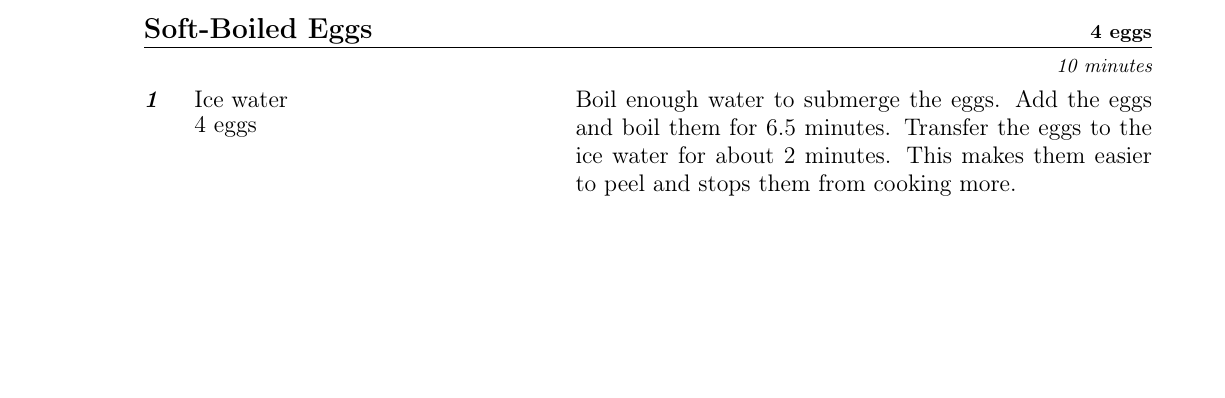
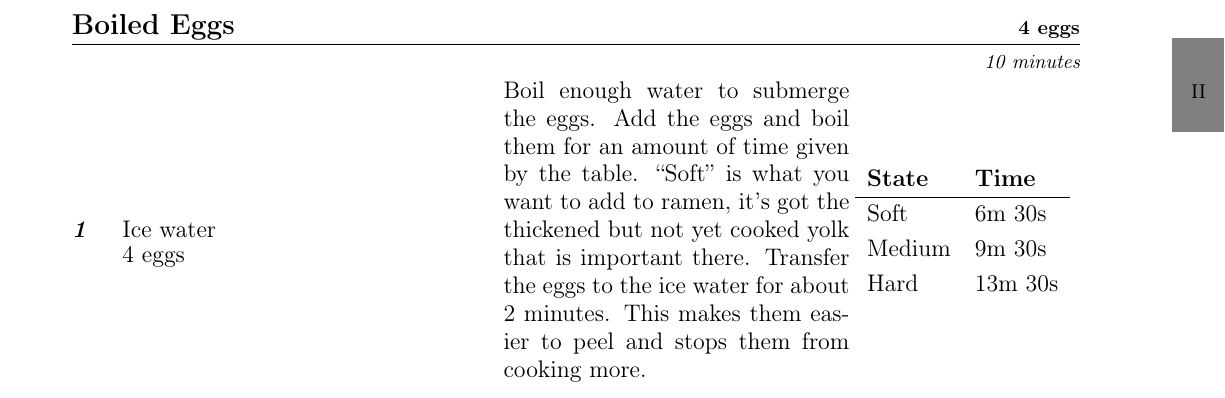
Before and after one commit to the-nick-of-time/Cookbook, a LaTeX thesis (Cookbook.tex, which reads entries/BoiledEggs.tex, entries/SoftBoiledEggs.tex): part of page 37 of 88 before the commit and part of page 36 of 88 after it, cut so that both start at the same text, the shorter picture padded with empty space. Compiled offline with pdfLaTeX.

Commit message:
Boiled eggs encompasses all

```diff
--- /dev/null
+++ b/entries/BoiledEggs.tex
@@ -0,0 +1,27 @@
+\documentclass[../Cookbook.tex]{subfiles}
+
+\begin{document}
+
+\begin{recipe}[BoiledEggs]{Boiled Eggs}{4 eggs}{10 minutes}
+% https://www.bonappetit.com/story/jammy-ramen-egg
+% https://www.omnicalculator.com/food/egg-boiling gives this result as "Quarter-boiled"
+	\Ingredient{Ice water}
+	\Ingredient{4 eggs}
+	\begin{minipage}{0.6\textwidth}
+		Boil enough water to submerge the eggs.
+		Add the eggs and boil them for an amount of time given by the table.
+		% This presumes the eggs are starting from the fridge, room temperature subtracts about 40 seconds.
+		``Soft'' is what you want to add to ramen, it's got the thickened but not yet cooked yolk that is important there.
+		Transfer the eggs to the ice water for about 2 minutes. This makes them easier to peel and stops them from cooking more.
+	\end{minipage}
+	\begin{minipage}{0.39\textwidth}
+		\begin{tabular}{ll}
+			\textbf{State} & \textbf{Time} \\ \hline
+			Soft & 6m 30s \\
+			Medium & 9m 30s \\
+			Hard & 13m 30s
+		\end{tabular}
+	\end{minipage}
+\end{recipe}
+
+\end{document}
--- a/entries/SoftBoiledEggs.tex
+++ /dev/null
@@ -1,14 +0,0 @@
-\documentclass[../Cookbook.tex]{subfiles}
-
-\begin{document}
-
-\begin{recipe}[SoftBoiledEggs]{Soft-Boiled Eggs}{4 eggs}{10 minutes}
-% https://www.bonappetit.com/story/jammy-ramen-egg
-	\Ingredient{Ice water}
-	\Ingredient{4 eggs}
-	Boil enough water to submerge the eggs.
-	Add the eggs and boil them for 6.5 minutes.
-	Transfer the eggs to the ice water for about 2 minutes. This makes them easier to peel and stops them from cooking more.
-\end{recipe}
-
-\end{document}
```
Also changed, not shown: Cookbook.tex (+2 -2 lines), entries/ThanksgivingDinner.tex (+1 -1 lines).
